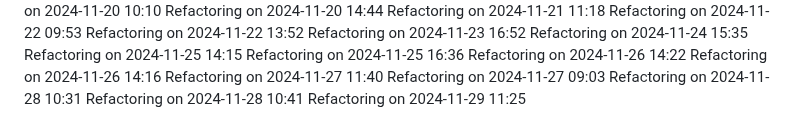
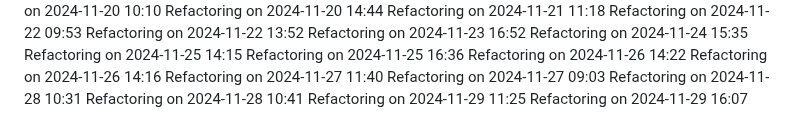
Before and after one commit to IT25101985/medical-appointment-system-project, a Markdown page: COMPLETE_GUIDE.md, the part around the change. GitHub-like rendering.

Commit message:
Update project logs for 2024-11-29

```diff
--- a/COMPLETE_GUIDE.md
+++ b/COMPLETE_GUIDE.md
@@ -535,3 +535,4 @@ Refactoring on 2024-11-27 09:03
 Refactoring on 2024-11-28 10:31
 Refactoring on 2024-11-28 10:41
 Refactoring on 2024-11-29 11:25
+Refactoring on 2024-11-29 16:07
```
